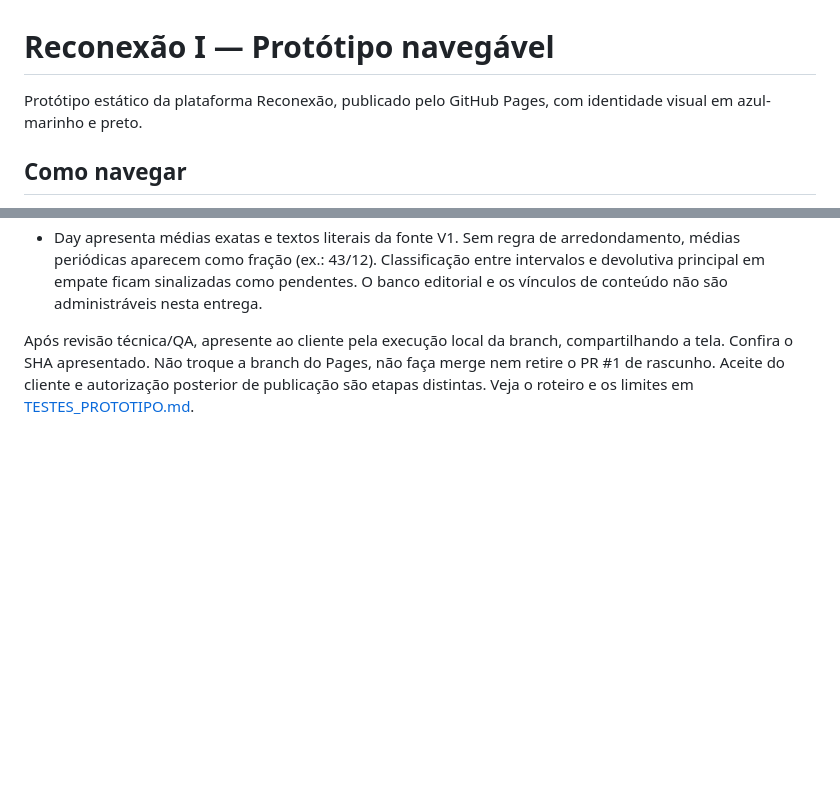
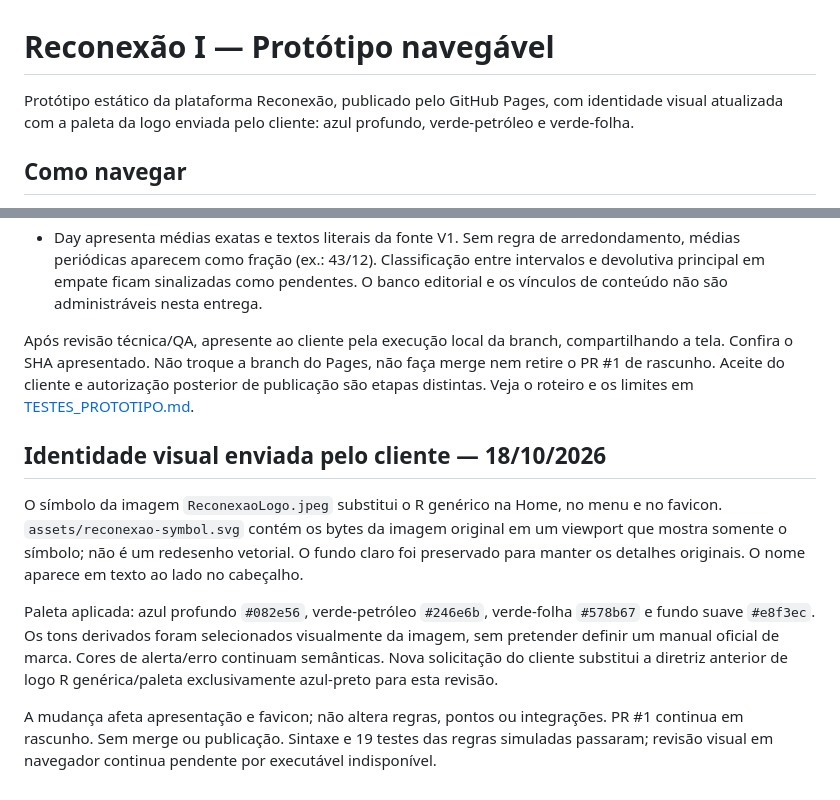
Before and after one commit to ArthurCarValho0001/Reconexao, a Markdown page: README.md, 2 parts joined by grey strips. GitHub-like rendering; blank space fills up the shorter version.

Commit message:
Aplica identidade da logo enviada pelo cliente: README.md

```diff
--- a/README.md
+++ b/README.md
@@ -1,6 +1,6 @@
 # Reconexão I — Protótipo navegável
 
-Protótipo estático da plataforma Reconexão, publicado pelo GitHub Pages, com identidade visual em azul-marinho e preto.
+Protótipo estático da plataforma Reconexão, publicado pelo GitHub Pages, com identidade visual atualizada com a paleta da logo enviada pelo cliente: azul profundo, verde-petróleo e verde-folha.
 
 ## Como navegar
 
@@ -76,3 +76,11 @@ Abra http://localhost:8000. Não altere a configuração Pages nem faça merge a
 - Day apresenta médias exatas e textos literais da fonte V1. Sem regra de arredondamento, médias periódicas aparecem como fração (ex.: 43/12). Classificação entre intervalos e devolutiva principal em empate ficam sinalizadas como pendentes. O banco editorial e os vínculos de conteúdo não são administráveis nesta entrega.
 
 Após revisão técnica/QA, apresente ao cliente pela execução local da branch, compartilhando a tela. Confira o SHA apresentado. Não troque a branch do Pages, não faça merge nem retire o PR #1 de rascunho. Aceite do cliente e autorização posterior de publicação são etapas distintas. Veja o roteiro e os limites em [TESTES_PROTOTIPO.md](docs/TESTES_PROTOTIPO.md).
+
+## Identidade visual enviada pelo cliente — 18/10/2026
+
+O símbolo da imagem `ReconexaoLogo.jpeg` substitui o R genérico na Home, no menu e no favicon. `assets/reconexao-symbol.svg` contém os bytes da imagem original em um viewport que mostra somente o símbolo; não é um redesenho vetorial. O fundo claro foi preservado para manter os detalhes originais. O nome aparece em texto ao lado no cabeçalho.
+
+Paleta aplicada: azul profundo `#082e56`, verde-petróleo `#246e6b`, verde-folha `#578b67` e fundo suave `#e8f3ec`. Os tons derivados foram selecionados visualmente da imagem, sem pretender definir um manual oficial de marca. Cores de alerta/erro continuam semânticas. Nova solicitação do cliente substitui a diretriz anterior de logo R genérica/paleta exclusivamente azul-preto para esta revisão.
+
+A mudança afeta apresentação e favicon; não altera regras, pontos ou integrações. PR #1 continua em rascunho. Sem merge ou publicação. Sintaxe e 19 testes das regras simuladas passaram; revisão visual em navegador continua pendente por executável indisponível.
```
